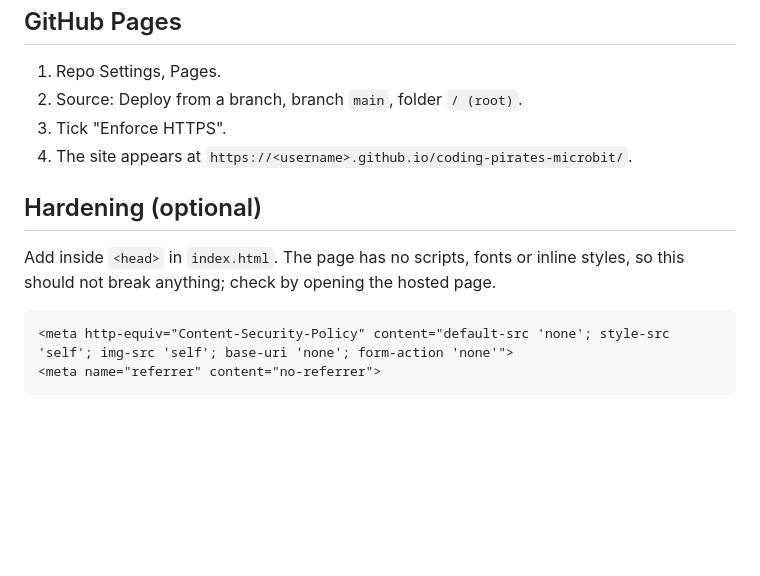
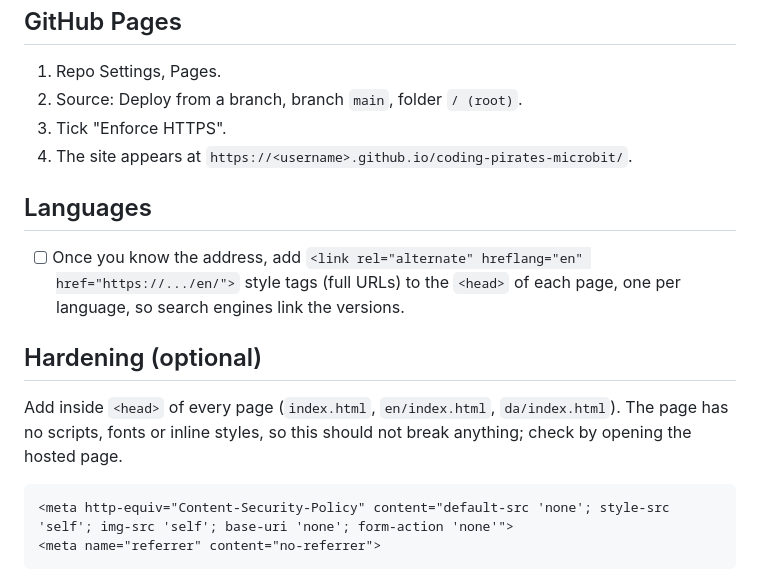
Before and after one commit to mans-metal/coding-pirates-microbit, a Markdown page: HOSTING.md, the part around the change. Drawn GitHub-style; blank space fills up the shorter version.

````diff
--- a/HOSTING.md
+++ b/HOSTING.md
@@ -14,9 +14,13 @@ The site is plain HTML and CSS: no build step, no dependencies. Any static host
 3. Tick "Enforce HTTPS".
 4. The site appears at `https://<username>.github.io/coding-pirates-microbit/`.
 
+## Languages
+
+- [ ] Once you know the address, add `<link rel="alternate" hreflang="en" href="https://.../en/">` style tags (full URLs) to the `<head>` of each page, one per language, so search engines link the versions.
+
 ## Hardening (optional)
 
-Add inside `<head>` in `index.html`. The page has no scripts, fonts or inline styles, so this should not break anything; check by opening the hosted page.
+Add inside `<head>` of every page (`index.html`, `en/index.html`, `da/index.html`). The page has no scripts, fonts or inline styles, so this should not break anything; check by opening the hosted page.
 
 ```html
 <meta http-equiv="Content-Security-Policy" content="default-src 'none'; style-src 'self'; img-src 'self'; base-uri 'none'; form-action 'none'">
````
Also changed, not shown: README.md (+8 -2 lines), docs/preview-print.jpg, docs/preview-screen.png, 4 other files.
